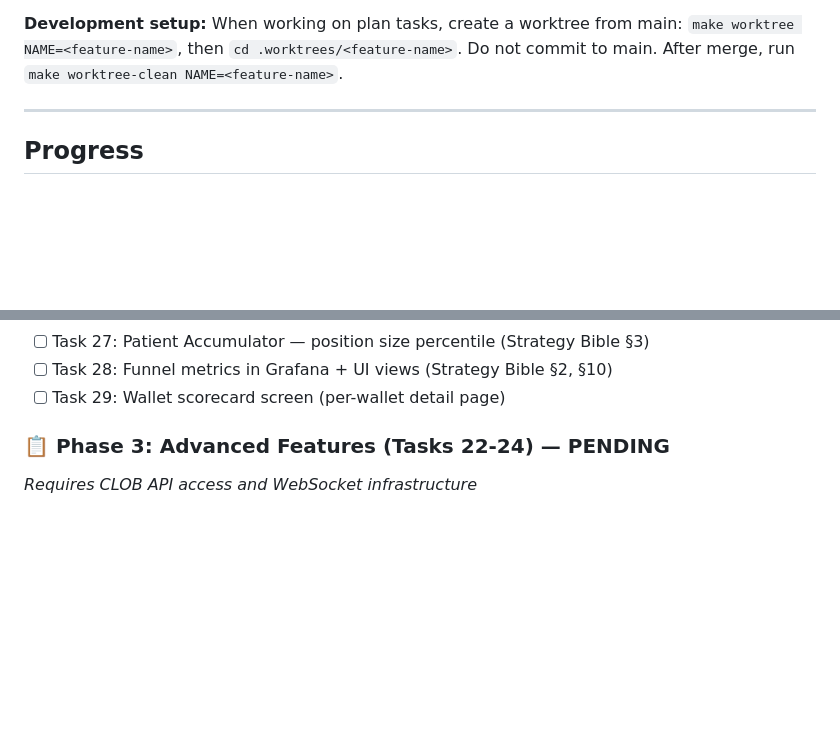
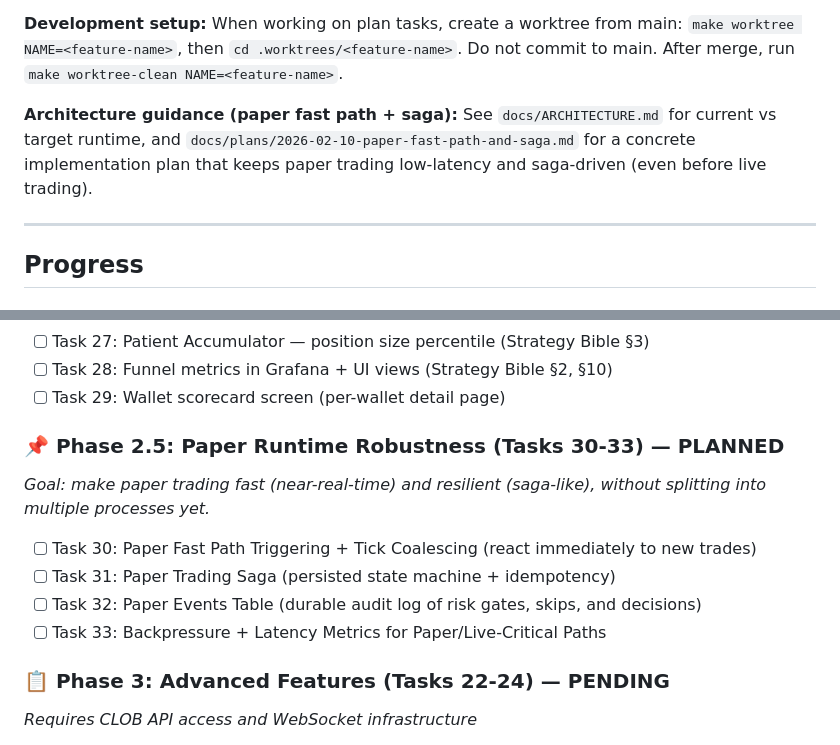
Before and after one commit to KSonny4/trader_evaluator, a Markdown page: docs/plans/MASTER_STRATEGY_IMPLEMENTATION_PLAN.md, 2 parts joined by grey strips. GitHub-like rendering; blank space fills up the shorter version.

Commit message:
docs(plan): add paper fast-path + saga tasks

```diff
--- a/docs/plans/MASTER_STRATEGY_IMPLEMENTATION_PLAN.md
+++ b/docs/plans/MASTER_STRATEGY_IMPLEMENTATION_PLAN.md
@@ -15,6 +15,8 @@
 **Strategy Bible:** `docs/STRATEGY_BIBLE.md` is the governing document. Every threshold and formula in this plan comes from there.
 
 **Development setup:** When working on plan tasks, create a worktree from main: `make worktree NAME=<feature-name>`, then `cd .worktrees/<feature-name>`. Do not commit to main. After merge, run `make worktree-clean NAME=<feature-name>`.
+
+**Architecture guidance (paper fast path + saga):** See `docs/ARCHITECTURE.md` for current vs target runtime, and `docs/plans/2026-02-10-paper-fast-path-and-saga.md` for a concrete implementation plan that keeps paper trading low-latency and saga-driven (even before live trading).
 
 ---
 
@@ -53,6 +55,14 @@
 - [ ] Task 27: Patient Accumulator — position size percentile (Strategy Bible §3)
 - [ ] Task 28: Funnel metrics in Grafana + UI views (Strategy Bible §2, §10)
 - [ ] Task 29: Wallet scorecard screen (per-wallet detail page)
+
+### 📌 Phase 2.5: Paper Runtime Robustness (Tasks 30-33) — PLANNED
+*Goal: make paper trading fast (near-real-time) and resilient (saga-like), without splitting into multiple processes yet.*
+
+- [ ] Task 30: Paper Fast Path Triggering + Tick Coalescing (react immediately to new trades)
+- [ ] Task 31: Paper Trading Saga (persisted state machine + idempotency)
+- [ ] Task 32: Paper Events Table (durable audit log of risk gates, skips, and decisions)
+- [ ] Task 33: Backpressure + Latency Metrics for Paper/Live-Critical Paths
 
 ### 📋 Phase 3: Advanced Features (Tasks 22-24) — PENDING
 *Requires CLOB API access and WebSocket infrastructure*
```
Also changed, not shown: docs/plans/2026-02-10-paper-fast-path-and-saga.md (added, +160 -0 lines).
